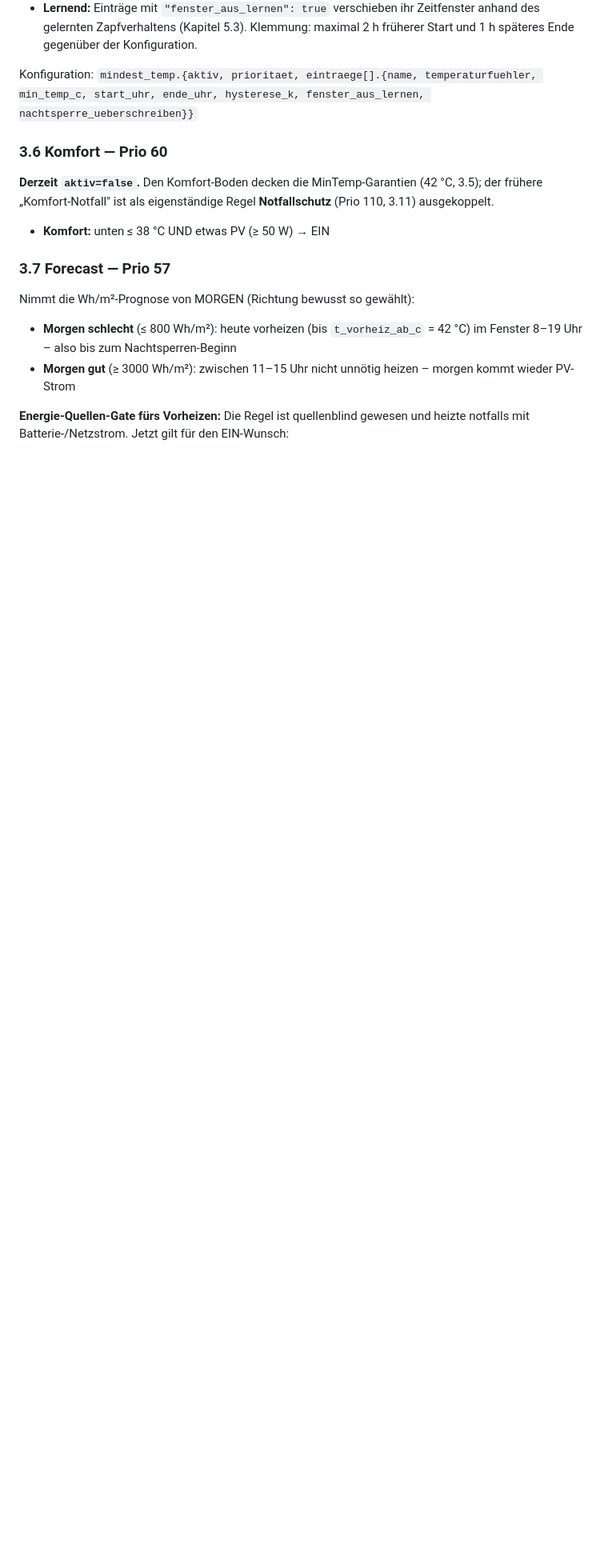
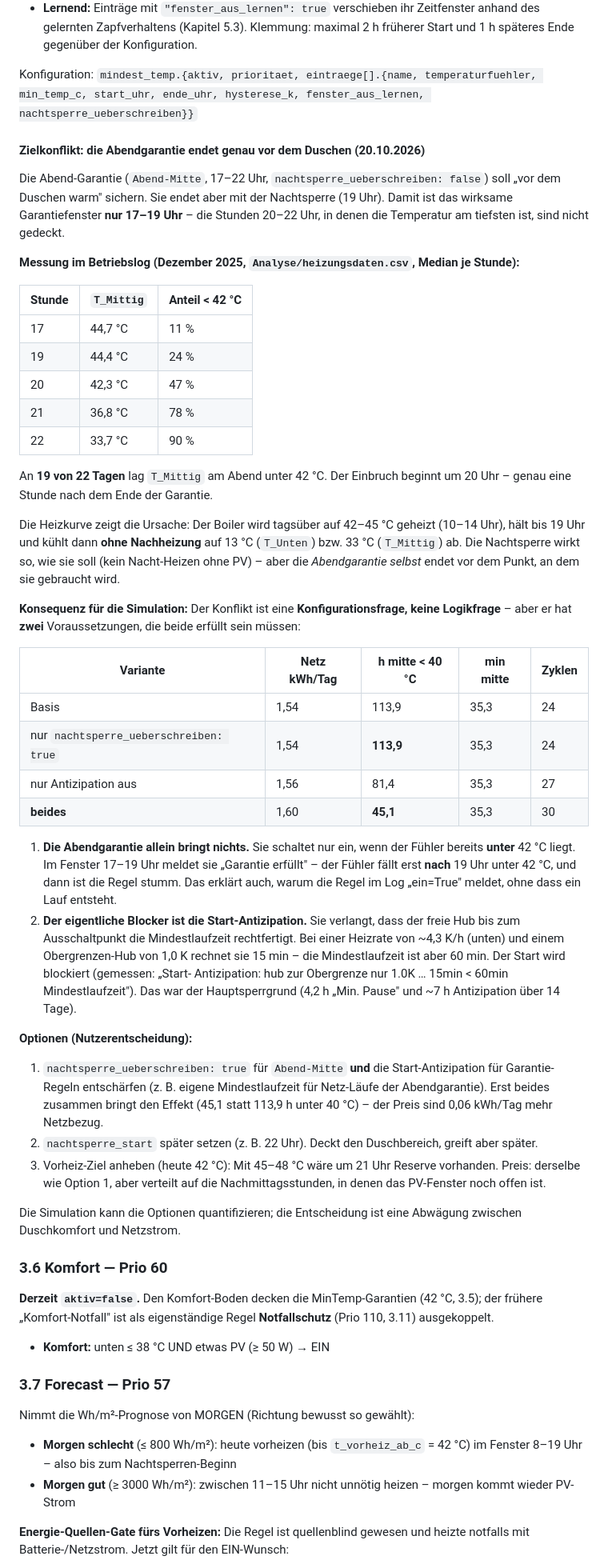
Before and after one commit to SomTron/WPSteuerung, a Markdown page: Steuerung/REGELWERK.md, the part around the change. Shown at 80% size. Drawn GitHub-style; blank space fills up the shorter version.

Commit message:
docs(Zielkonflikt): Abendgarantie endet vor dem Duschen, Antizipation blockiert den Start
Die Analyse des Abendverlaufs (welche Regel heizt wann) hat zwei
unabhaengige Blocker isoliert:

1. MinTemp-Abend-Mitte (17-22 Uhr) hat nachtsperre_ueberschreiben=false.
   Die Garantie gilt damit nur bis zum Nachtsperren-Beginn (19 Uhr).
   Im echten Dezember-Log faellt T_Mittig von 44,4C (19 Uhr) auf 33,7C
   (22 Uhr); an 19 von 22 Tagen lag der Fuehler abends unter 42C. Die
   Heizkurve zeigt: geheizt wird 10-14 Uhr, gehalten bis 19 Uhr, danach
   kuehlt der Boiler ohne Nachheizung ab.

2. Die Start-Antizipation verlangt, dass der freie Hub bis zum
   Ausschaltpunkt die Mindestlaufzeit rechtfertigt: bei ~4,3 K/h und
   1,0 K Hub sind das 15 min gegenueber 60 min Mindestlaufzeit. Der
   Start wird blockiert - Hauptsperrgrund im Winterlauf.

Wirkung in der Simulation (14 Tage, wenig PV, gemessen):
  Basis                          Netz 1,54  h mitte<40C 113,9  Zyklen 24
  nur Abendgarantie bis 22h      Netz 1,54  h mitte<40C 113,9  Zyklen 24
  nur Antizipation aus           Netz 1,56  h mitte<40C  81,4  Zyklen 27
  beides                         Netz 1,60  h mitte<40C  45,1  Zyklen 30

Die Abendgarantie allein bewirkt nichts: sie schaltet nur ein, wenn der
Fuehler bereits unter 42C liegt - und das passiert erst nach 19 Uhr, wo
sie stumm ist. Der volle Effekt braucht beides. Die Entscheidung
(Duschkomfort gegen Netzstrom) ist eine Nutzerfrage; die drei Optionen
sind im Regelwerk dokumentiert.

```diff
--- a/Steuerung/REGELWERK.md
+++ b/Steuerung/REGELWERK.md
@@ -171,6 +171,74 @@ Pro Eintrag (`mindest_temp.eintraege[]`) gilt:
 Konfiguration: `mindest_temp.{aktiv, prioritaet, eintraege[].{name, temperaturfuehler,
 min_temp_c, start_uhr, ende_uhr, hysterese_k, fenster_aus_lernen,
 nachtsperre_ueberschreiben}}`
+
+#### Zielkonflikt: die Abendgarantie endet genau vor dem Duschen (20.10.2026)
+
+Die Abend-Garantie (`Abend-Mitte`, 17–22 Uhr, `nachtsperre_ueberschreiben: false`)
+soll „vor dem Duschen warm" sichern. Sie endet aber mit der Nachtsperre
+(19 Uhr). Damit ist das wirksame Garantiefenster **nur 17–19 Uhr** – die
+Stunden 20–22 Uhr, in denen die Temperatur am tiefsten ist, sind nicht
+gedeckt.
+
+**Messung im Betriebslog (Dezember 2025, `Analyse/heizungsdaten.csv`,
+Median je Stunde):**
+
+| Stunde | `T_Mittig` | Anteil < 42 °C |
+| --- | --- | --- |
+| 17 | 44,7 °C | 11 % |
+| 19 | 44,4 °C | 24 % |
+| 20 | 42,3 °C | 47 % |
+| 21 | 36,8 °C | 78 % |
+| 22 | 33,7 °C | 90 % |
+
+An **19 von 22 Tagen** lag `T_Mittig` am Abend unter 42 °C. Der Einbruch
+beginnt um 20 Uhr – genau eine Stunde nach dem Ende der Garantie.
+
+Die Heizkurve zeigt die Ursache: Der Boiler wird tagsüber auf 42–45 °C
+geheizt (10–14 Uhr), hält bis 19 Uhr und kühlt dann **ohne Nachheizung**
+auf 13 °C (`T_Unten`) bzw. 33 °C (`T_Mittig`) ab. Die Nachtsperre wirkt
+so, wie sie soll (kein Nacht-Heizen ohne PV) – aber die *Abendgarantie
+selbst* endet vor dem Punkt, an dem sie gebraucht wird.
+
+**Konsequenz für die Simulation:** Der Konflikt ist eine
+**Konfigurationsfrage, keine Logikfrage** – aber er hat **zwei**
+Voraussetzungen, die beide erfüllt sein müssen:
+
+| Variante | Netz kWh/Tag | h mitte < 40 °C | min mitte | Zyklen |
+| --- | --- | --- | --- | --- |
+| Basis | 1,54 | 113,9 | 35,3 | 24 |
+| nur `nachtsperre_ueberschreiben: true` | 1,54 | **113,9** | 35,3 | 24 |
+| nur Antizipation aus | 1,56 | 81,4 | 35,3 | 27 |
+| **beides** | 1,60 | **45,1** | 35,3 | 30 |
+
+1. **Die Abendgarantie allein bringt nichts.** Sie schaltet nur ein, wenn
+   der Fühler bereits **unter** 42 °C liegt. Im Fenster 17–19 Uhr meldet
+   sie „Garantie erfüllt" – der Fühler fällt erst **nach** 19 Uhr unter
+   42 °C, und dann ist die Regel stumm. Das erklärt auch, warum die
+   Regel im Log „ein=True" meldet, ohne dass ein Lauf entsteht.
+2. **Der eigentliche Blocker ist die Start-Antizipation.** Sie verlangt,
+   dass der freie Hub bis zum Ausschaltpunkt die Mindestlaufzeit
+   rechtfertigt. Bei einer Heizrate von ~4,3 K/h (unten) und einem
+   Obergrenzen-Hub von 1,0 K rechnet sie 15 min – die Mindestlaufzeit
+   ist aber 60 min. Der Start wird blockiert (gemessen: „Start-
+   Antizipation: hub zur Obergrenze nur 1.0K … 15min < 60min
+   Mindestlaufzeit"). Das war der Hauptsperrgrund (4,2 h „Min. Pause"
+   und ~7 h Antizipation über 14 Tage).
+
+**Optionen (Nutzerentscheidung):**
+1. `nachtsperre_ueberschreiben: true` für `Abend-Mitte` **und** die
+   Start-Antizipation für Garantie-Regeln entschärfen (z. B. eigene
+   Mindestlaufzeit für Netz-Läufe der Abendgarantie). Erst beides
+   zusammen bringt den Effekt (45,1 statt 113,9 h unter 40 °C) – der
+   Preis sind 0,06 kWh/Tag mehr Netzbezug.
+2. `nachtsperre_start` später setzen (z. B. 22 Uhr). Deckt den
+   Duschbereich, greift aber später.
+3. Vorheiz-Ziel anheben (heute 42 °C): Mit 45–48 °C wäre um 21 Uhr
+   Reserve vorhanden. Preis: derselbe wie Option 1, aber verteilt auf die
+   Nachmittagsstunden, in denen das PV-Fenster noch offen ist.
+
+Die Simulation kann die Optionen quantifizieren; die Entscheidung ist
+eine Abwägung zwischen Duschkomfort und Netzstrom.
 
 ### 3.6 Komfort — Prio 60
 
```
Also changed, not shown: Analyse/sim/README.md (+30 -0 lines).
